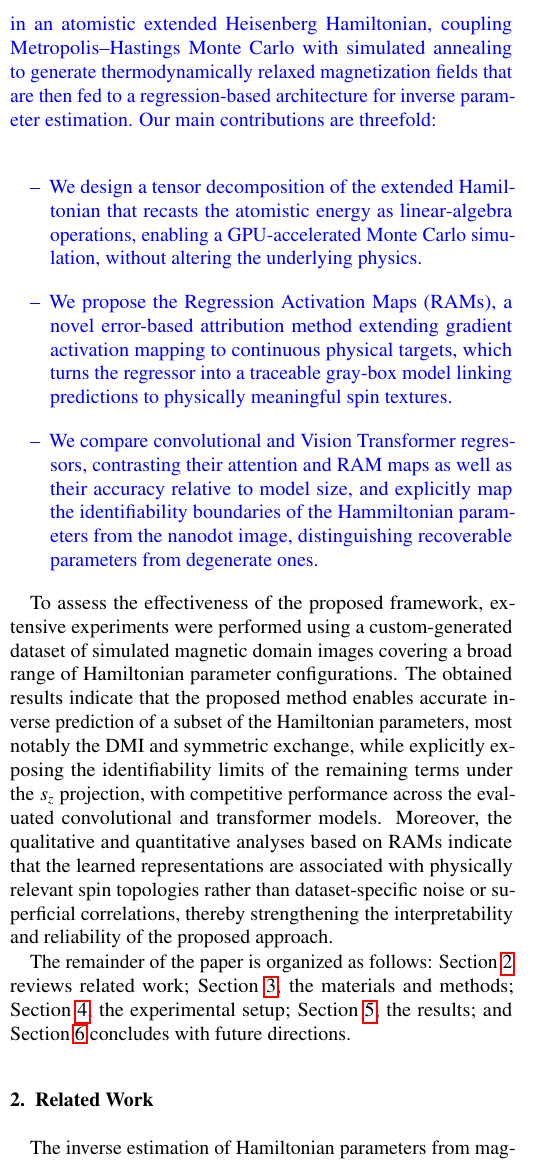
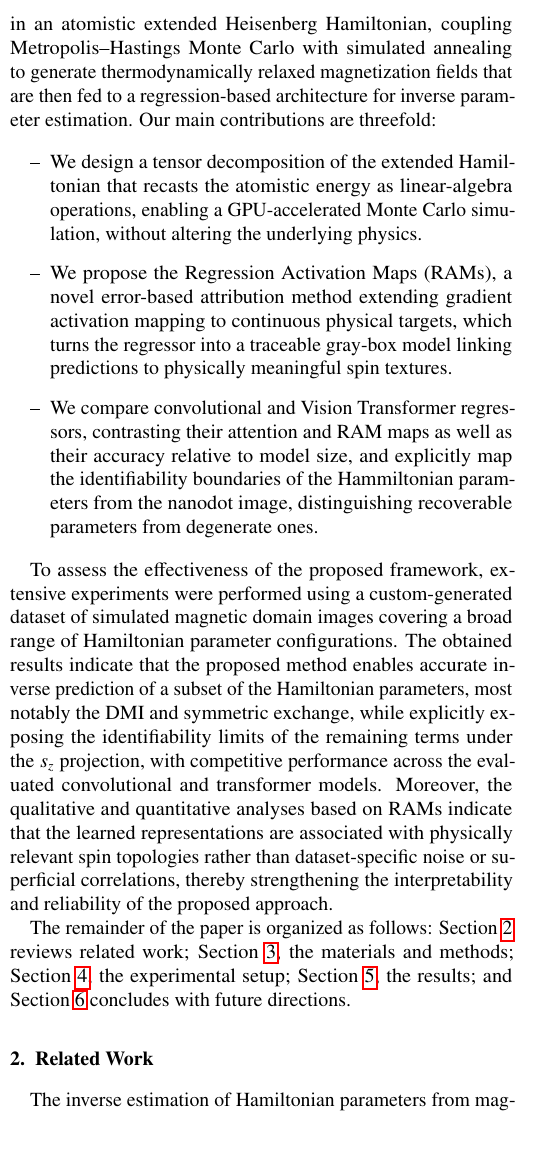
Before and after one commit to migarciaq/SpinesIA_Inverso_param_final, a LaTeX paper (main.tex): part of one column of page 4 of 27, cut so that both start at the same text, the shorter picture padded with empty space. Compiled offline with pdfLaTeX.

Commit message:
ajuste hightlight

```diff
--- a/main.tex
+++ b/main.tex
@@ -187,11 +198,11 @@ To circumvent the prohibitive cost of iterative simulation-based optimization, r
 % Proposal and Novelty
 \ch{We propose an explainable deep learning framework grounded in an atomistic extended Heisenberg Hamiltonian, coupling Metropolis--Hastings Monte Carlo with simulated annealing to generate thermodynamically relaxed magnetization fields that are then fed to a regression-based architecture for inverse parameter estimation. Our main contributions are threefold:}
 
-\ch{\begin{itemize}
-    \item[--] We design a tensor decomposition of the extended Hamiltonian that recasts the atomistic energy as linear-algebra operations, enabling a GPU-accelerated Monte Carlo simulation, without altering the underlying physics.
-    \item[--] We propose the Regression Activation Maps (RAMs), a novel error-based attribution method extending gradient activation mapping to continuous physical targets, which turns the regressor into a traceable gray-box model linking predictions to physically meaningful spin textures.
-    \item[--] We compare convolutional and Vision Transformer regressors, contrasting their attention and RAM maps as well as their accuracy relative to model size, and explicitly map the identifiability boundaries of the Hammiltonian parameters from the nanodot image, distinguishing recoverable parameters from degenerate ones.
-\end{itemize}}
+\begin{itemize}
+    \item[--] \ch{We design a tensor decomposition of the extended Hamiltonian that recasts the atomistic energy as linear-algebra operations, enabling a GPU-accelerated Monte Carlo simulation, without altering the underlying physics.}
+    \item[--] \ch{We propose the Regression Activation Maps (RAMs), a novel error-based attribution method extending gradient activation mapping to continuous physical targets, which turns the regressor into a traceable gray-box model linking predictions to physically meaningful spin textures.}
+    \item[--] \ch{We compare convolutional and Vision Transformer regressors, contrasting their attention and RAM maps as well as their accuracy relative to model size, and explicitly map the identifiability boundaries of the Hammiltonian parameters from the nanodot image, distinguishing recoverable parameters from degenerate ones.}
+\end{itemize}
 
 
 
```
Also changed, not shown: main.tex (15 more changed lines), 2 other files.
